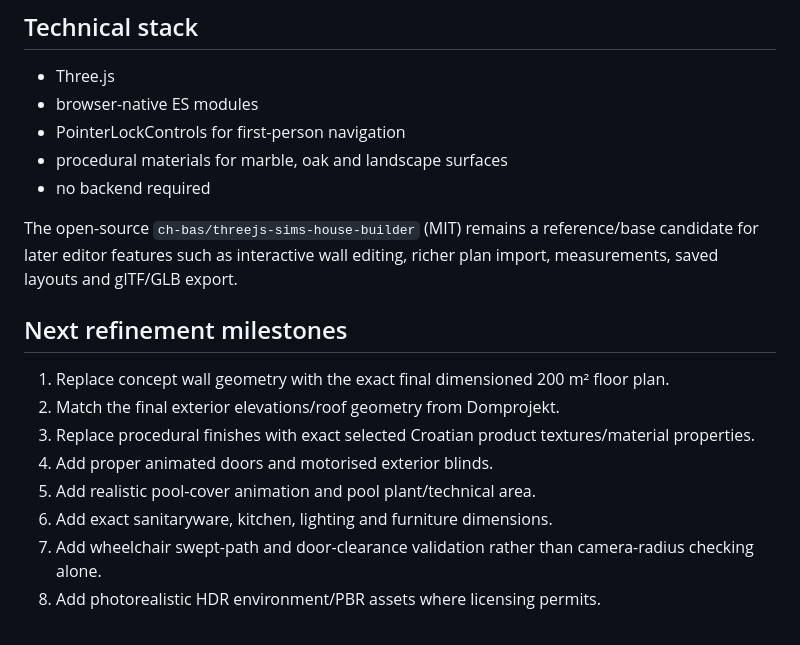
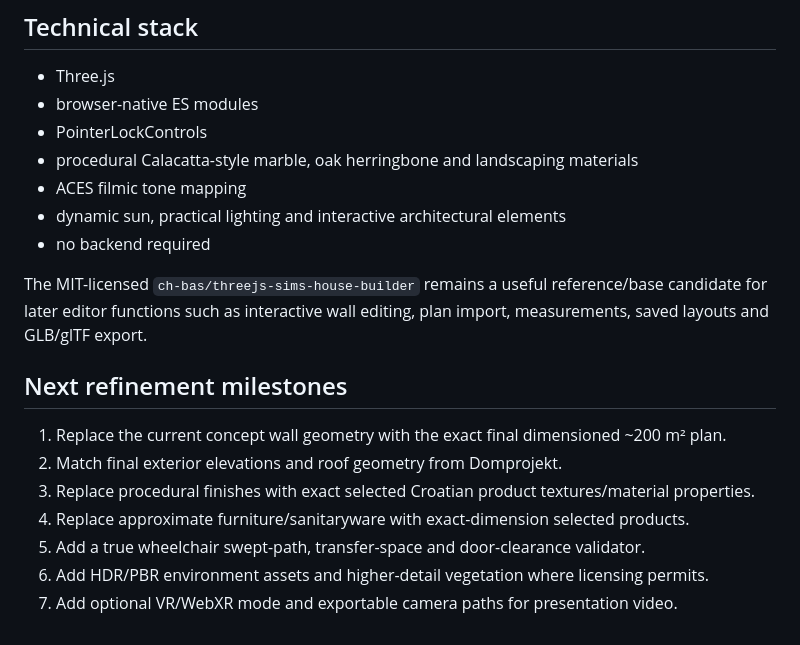
Before and after one commit to DigitalCliqs/House-Build, a Markdown page: README.md, the part around one of its changes. Rendered like a GitHub page.

```diff
--- a/README.md
+++ b/README.md
@@ -72,19 +66,20 @@ The project is intentionally data-driven: core dimensions and room zones are kep
 
 - Three.js
 - browser-native ES modules
-- PointerLockControls for first-person navigation
-- procedural materials for marble, oak and landscape surfaces
+- PointerLockControls
+- procedural Calacatta-style marble, oak herringbone and landscaping materials
+- ACES filmic tone mapping
+- dynamic sun, practical lighting and interactive architectural elements
 - no backend required
 
-The open-source `ch-bas/threejs-sims-house-builder` (MIT) remains a reference/base candidate for later editor features such as interactive wall editing, richer plan import, measurements, saved layouts and glTF/GLB export.
+The MIT-licensed `ch-bas/threejs-sims-house-builder` remains a useful reference/base candidate for later editor functions such as interactive wall editing, plan import, measurements, saved layouts and GLB/glTF export.
 
 ## Next refinement milestones
 
-1. Replace concept wall geometry with the exact final dimensioned 200 m² floor plan.
-2. Match the final exterior elevations/roof geometry from Domprojekt.
+1. Replace the current concept wall geometry with the exact final dimensioned ~200 m² plan.
+2. Match final exterior elevations and roof geometry from Domprojekt.
 3. Replace procedural finishes with exact selected Croatian product textures/material properties.
-4. Add proper animated doors and motorised exterior blinds.
-5. Add realistic pool-cover animation and pool plant/technical area.
-6. Add exact sanitaryware, kitchen, lighting and furniture dimensions.
-7. Add wheelchair swept-path and door-clearance validation rather than camera-radius checking alone.
-8. Add photorealistic HDR environment/PBR assets where licensing permits.
+4. Replace approximate furniture/sanitaryware with exact-dimension selected products.
+5. Add a true wheelchair swept-path, transfer-space and door-clearance validator.
+6. Add HDR/PBR environment assets and higher-detail vegetation where licensing permits.
+7. Add optional VR/WebXR mode and exportable camera paths for presentation video.
```
Also changed, not shown: other parts of README.md (+28 -34 lines).
